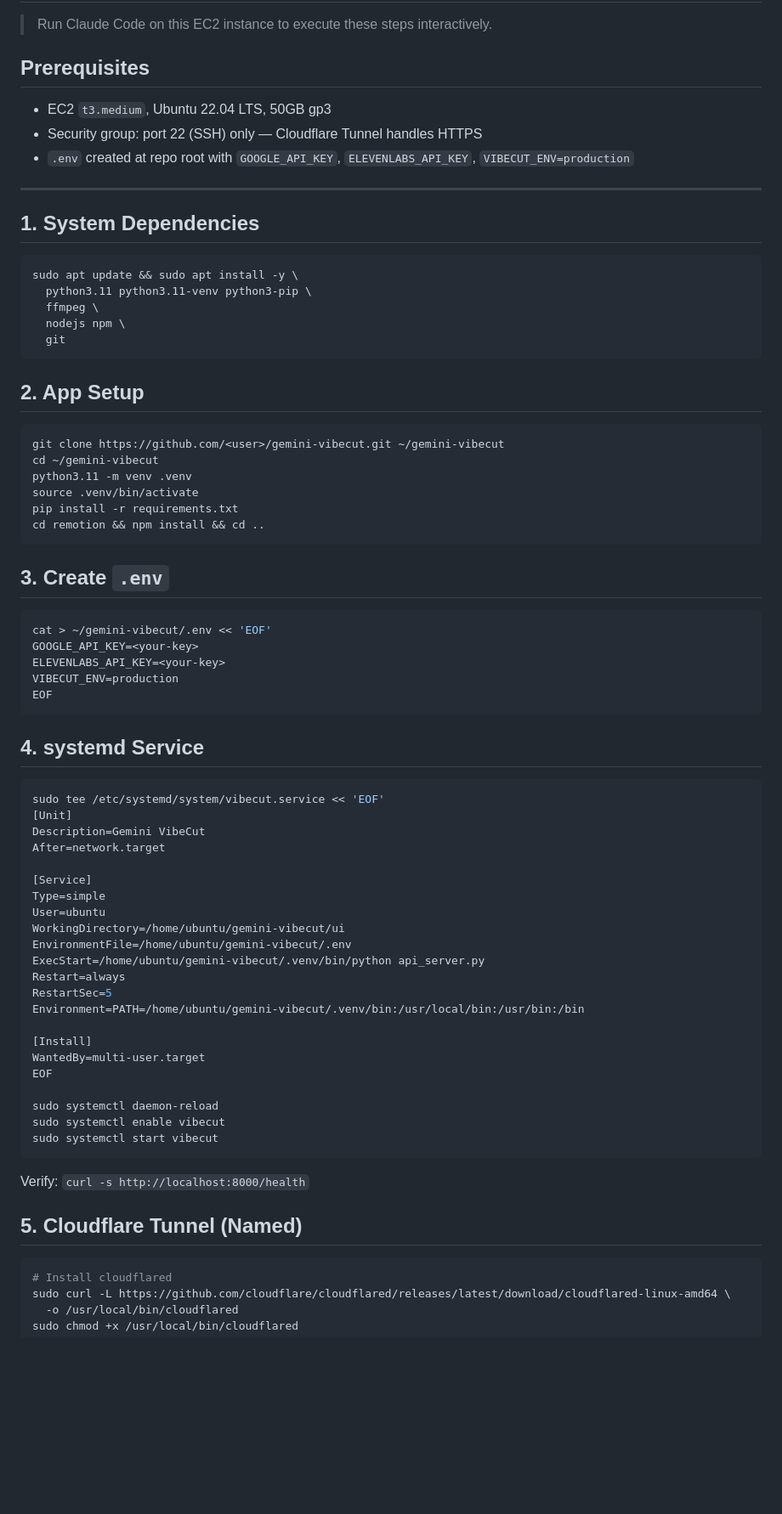
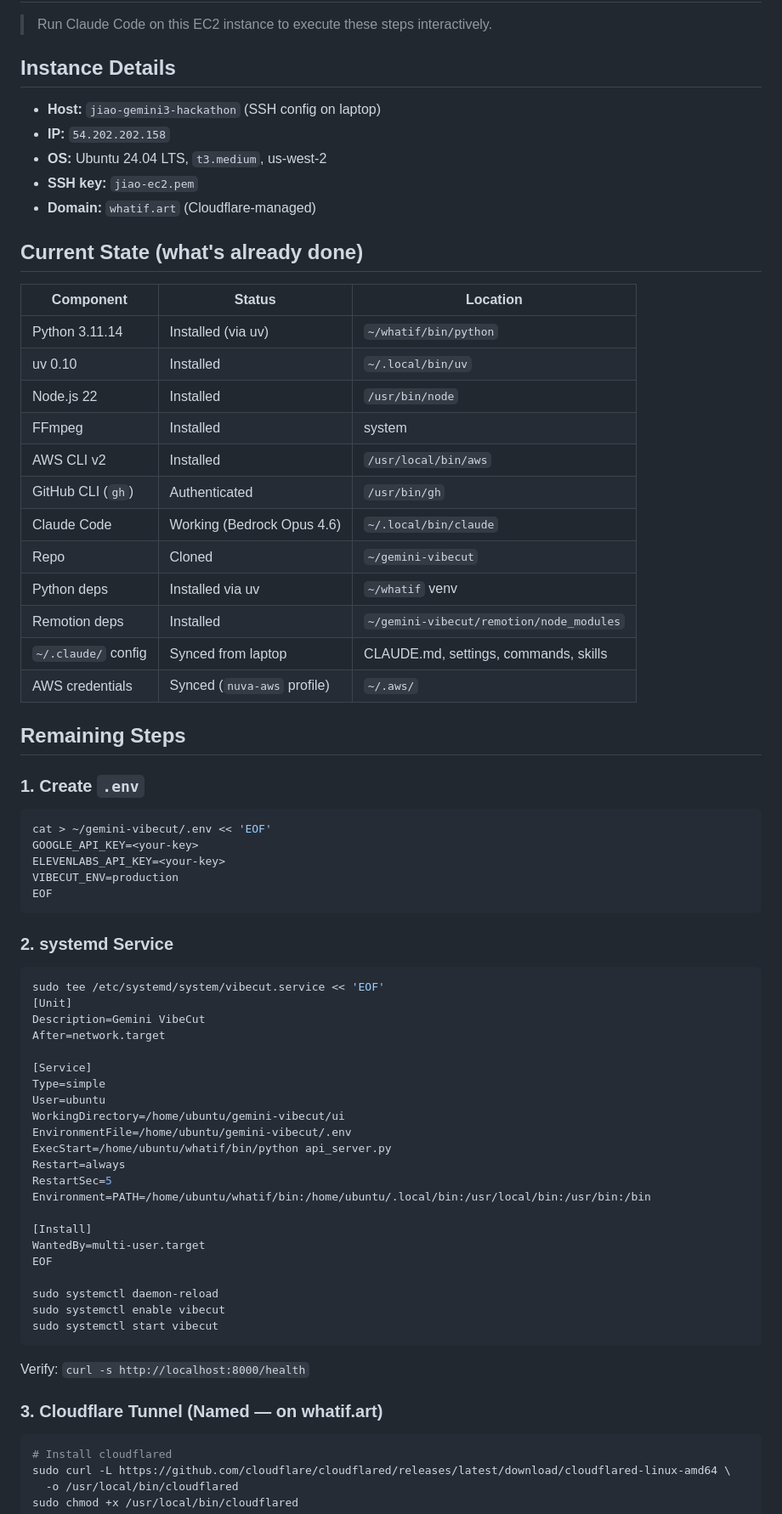
Before and after one commit to Nuva-Lab/gemini-vibecut, a Markdown page: deploy/SETUP.md, the part around one of its changes. Shown at 85% size. Drawn GitHub-style; blank space fills up the shorter version.

Commit message:
update deploy guide with actual EC2 state and uv setup
- Document what's already installed (Python 3.11 via uv, Node 22, FFmpeg, Claude Code, gh)
- Switch all commands from pip/.venv to uv/~/whatif venv
- Add instance details (IP, domain whatif.art, SSH host)
- Remaining: .env, systemd, cloudflare tunnel, deploy script, cron

Co-Authored-By: Claude Opus 4.6 (1M context) <noreply@anthropic.com>

````diff
--- a/deploy/SETUP.md
+++ b/deploy/SETUP.md
@@ -2,36 +2,34 @@
 
 > Run Claude Code on this EC2 instance to execute these steps interactively.
 
-## Prerequisites
+## Instance Details
 
-- EC2 `t3.medium`, Ubuntu 22.04 LTS, 50GB gp3
-- Security group: port 22 (SSH) only — Cloudflare Tunnel handles HTTPS
-- `.env` created at repo root with `GOOGLE_API_KEY`, `ELEVENLABS_API_KEY`, `VIBECUT_ENV=production`
+- **Host:** `jiao-gemini3-hackathon` (SSH config on laptop)
+- **IP:** `54.202.202.158`
+- **OS:** Ubuntu 24.04 LTS, `t3.medium`, us-west-2
+- **SSH key:** `jiao-ec2.pem`
+- **Domain:** `whatif.art` (Cloudflare-managed)
 
----
+## Current State (what's already done)
 
-## 1. System Dependencies
+| Component | Status | Location |
+|-----------|--------|----------|
+| Python 3.11.14 | Installed (via uv) | `~/whatif/bin/python` |
+| uv 0.10 | Installed | `~/.local/bin/uv` |
+| Node.js 22 | Installed | `/usr/bin/node` |
+| FFmpeg | Installed | system |
+| AWS CLI v2 | Installed | `/usr/local/bin/aws` |
+| GitHub CLI (`gh`) | Authenticated | `/usr/bin/gh` |
+| Claude Code | Working (Bedrock Opus 4.6) | `~/.local/bin/claude` |
+| Repo | Cloned | `~/gemini-vibecut` |
+| Python deps | Installed via uv | `~/whatif` venv |
+| Remotion deps | Installed | `~/gemini-vibecut/remotion/node_modules` |
+| `~/.claude/` config | Synced from laptop | CLAUDE.md, settings, commands, skills |
+| AWS credentials | Synced (`nuva-aws` profile) | `~/.aws/` |
 
-```bash
-sudo apt update && sudo apt install -y \
-  python3.11 python3.11-venv python3-pip \
-  ffmpeg \
-  nodejs npm \
-  git
-```
+## Remaining Steps
 
-## 2. App Setup
-
-```bash
-git clone https://github.com/<user>/gemini-vibecut.git ~/gemini-vibecut
-cd ~/gemini-vibecut
-python3.11 -m venv .venv
-source .venv/bin/activate
-pip install -r requirements.txt
-cd remotion && npm install && cd ..
-```
-
-## 3. Create `.env`
+### 1. Create `.env`
 
 ```bash
 cat > ~/gemini-vibecut/.env << 'EOF'
@@ -41,7 +39,7 @@ VIBECUT_ENV=production
 EOF
 ```
 
-## 4. systemd Service
+### 2. systemd Service
 
 ```bash
 sudo tee /etc/systemd/system/vibecut.service << 'EOF'
@@ -54,10 +52,10 @@ Type=simple
 User=ubuntu
 WorkingDirectory=/home/ubuntu/gemini-vibecut/ui
 EnvironmentFile=/home/ubuntu/gemini-vibecut/.env
-ExecStart=/home/ubuntu/gemini-vibecut/.venv/bin/python api_server.py
+ExecStart=/home/ubuntu/whatif/bin/python api_server.py
 Restart=always
 RestartSec=5
-Environment=PATH=/home/ubuntu/gemini-vibecut/.venv/bin:/usr/local/bin:/usr/bin:/bin
+Environment=PATH=/home/ubuntu/whatif/bin:/home/ubuntu/.local/bin:/usr/local/bin:/usr/bin:/bin
 
 [Install]
 WantedBy=multi-user.target
@@ -70,7 +68,7 @@ sudo systemctl start vibecut
 
 Verify: `curl -s http://localhost:8000/health`
 
-## 5. Cloudflare Tunnel (Named)
+### 3. Cloudflare Tunnel (Named — on whatif.art)
 
 ```bash
 # Install cloudflared
````
Also changed, not shown: other parts of deploy/SETUP.md (+9 -9 lines).
